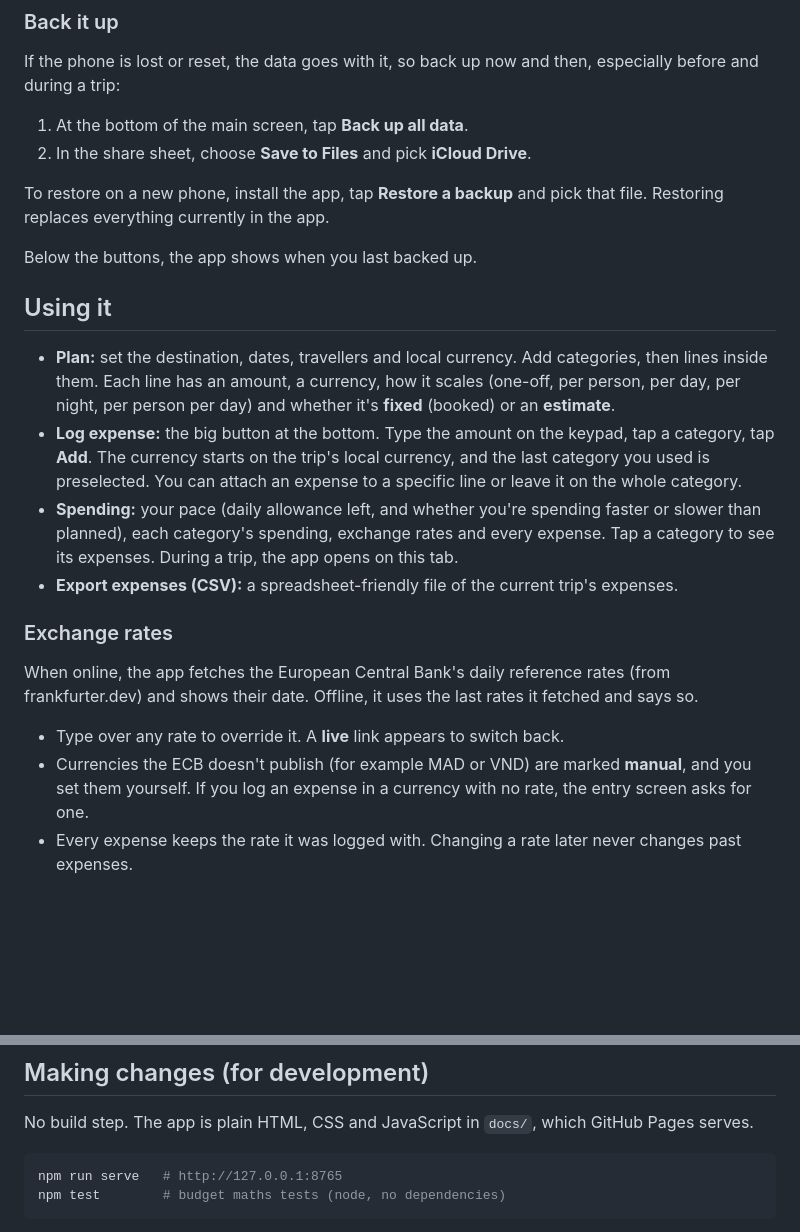
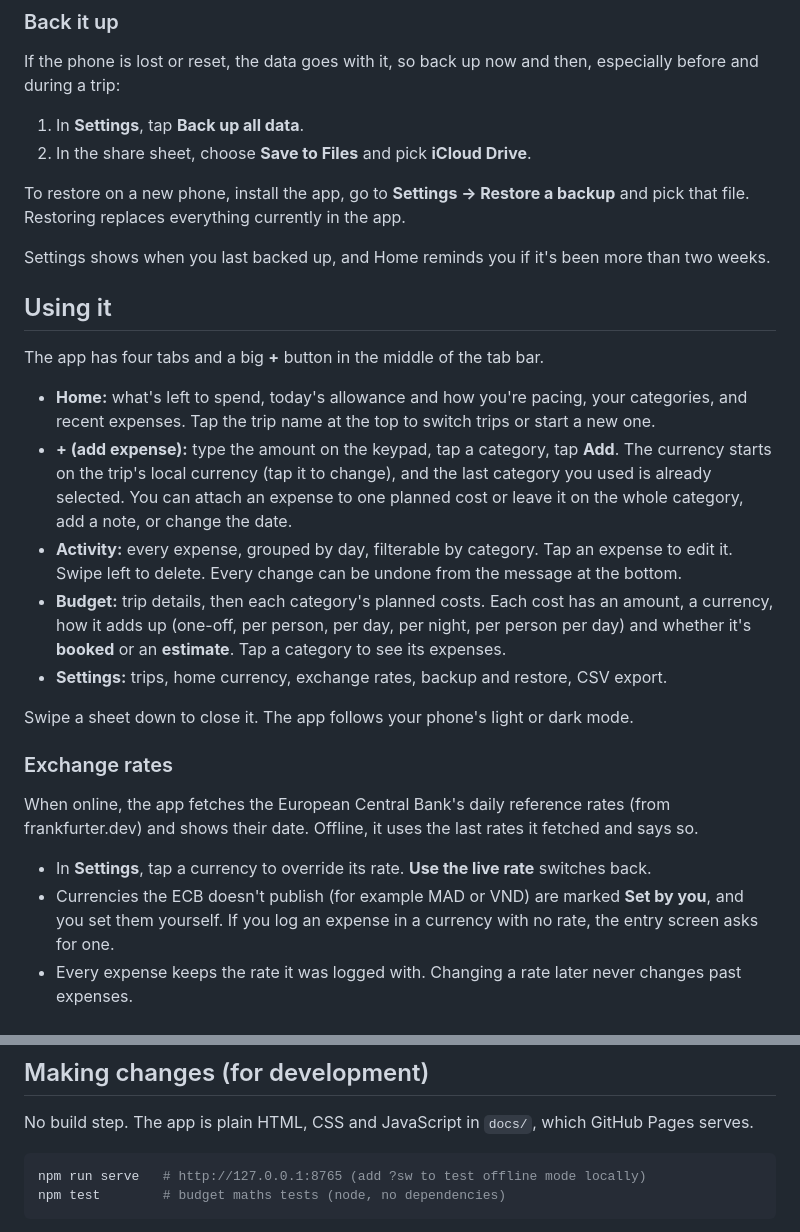
Before and after one commit to amam2027/travels, a Markdown page: README.md, 2 parts joined by grey strips. Rendered like a GitHub page; blank space fills up the shorter version.

Commit message:
Update README for the redesigned interface
Co-Authored-By: Claude Opus 5.5 <noreply@anthropic.com>

````diff
--- a/README.md
+++ b/README.md
@@ -29,36 +29,40 @@ After the first open, the app works fully offline: planning, logging expenses, e
 If the phone is lost or reset, the data goes with it, so back up now and then, especially
 before and during a trip:
 
-1. At the bottom of the main screen, tap **Back up all data**.
+1. In **Settings**, tap **Back up all data**.
 2. In the share sheet, choose **Save to Files** and pick **iCloud Drive**.
 
-To restore on a new phone, install the app, tap **Restore a backup** and pick that file.
+To restore on a new phone, install the app, go to **Settings → Restore a backup** and pick that file.
 Restoring replaces everything currently in the app.
 
-Below the buttons, the app shows when you last backed up.
+Settings shows when you last backed up, and Home reminds you if it's been more than two weeks.
 
 ## Using it
 
-- **Plan:** set the destination, dates, travellers and local currency. Add categories, then
-  lines inside them. Each line has an amount, a currency, how it scales (one-off, per person,
-  per day, per night, per person per day) and whether it's **fixed** (booked) or an
-  **estimate**.
-- **Log expense:** the big button at the bottom. Type the amount on the keypad, tap a
-  category, tap **Add**. The currency starts on the trip's local currency, and the last category
-  you used is preselected. You can attach an expense to a specific line or leave it on the whole
-  category.
-- **Spending:** your pace (daily allowance left, and whether you're spending faster or
-  slower than planned), each category's spending, exchange rates and every expense. Tap a
-  category to see its expenses. During a trip, the app opens on this tab.
-- **Export expenses (CSV):** a spreadsheet-friendly file of the current trip's expenses.
+The app has four tabs and a big **+** button in the middle of the tab bar.
+
+- **Home:** what's left to spend, today's allowance and how you're pacing, your categories,
+  and recent expenses. Tap the trip name at the top to switch trips or start a new one.
+- **+ (add expense):** type the amount on the keypad, tap a category, tap **Add**. The
+  currency starts on the trip's local currency (tap it to change), and the last category you
+  used is already selected. You can attach an expense to one planned cost or leave it on the
+  whole category, add a note, or change the date.
+- **Activity:** every expense, grouped by day, filterable by category. Tap an expense to
+  edit it. Swipe left to delete. Every change can be undone from the message at the bottom.
+- **Budget:** trip details, then each category's planned costs. Each cost has an amount, a
+  currency, how it adds up (one-off, per person, per day, per night, per person per day) and
+  whether it's **booked** or an **estimate**. Tap a category to see its expenses.
+- **Settings:** trips, home currency, exchange rates, backup and restore, CSV export.
+
+Swipe a sheet down to close it. The app follows your phone's light or dark mode.
 
 ### Exchange rates
 
 When online, the app fetches the European Central Bank's daily reference rates (from
 frankfurter.dev) and shows their date. Offline, it uses the last rates it fetched and says so.
 
-- Type over any rate to override it. A **live** link appears to switch back.
-- Currencies the ECB doesn't publish (for example MAD or VND) are marked **manual**, and you
+- In **Settings**, tap a currency to override its rate. **Use the live rate** switches back.
+- Currencies the ECB doesn't publish (for example MAD or VND) are marked **Set by you**, and you
   set them yourself. If you log an expense in a currency with no rate, the entry screen asks
   for one.
 - Every expense keeps the rate it was logged with. Changing a rate later never changes past
@@ -75,7 +79,7 @@ to a fixed line, so an expense on a whole category counts as variable.
 No build step. The app is plain HTML, CSS and JavaScript in `docs/`, which GitHub Pages serves.
 
 ```sh
-npm run serve   # http://127.0.0.1:8765
+npm run serve   # http://127.0.0.1:8765 (add ?sw to test offline mode locally)
 npm test        # budget maths tests (node, no dependencies)
 ```
 
````
